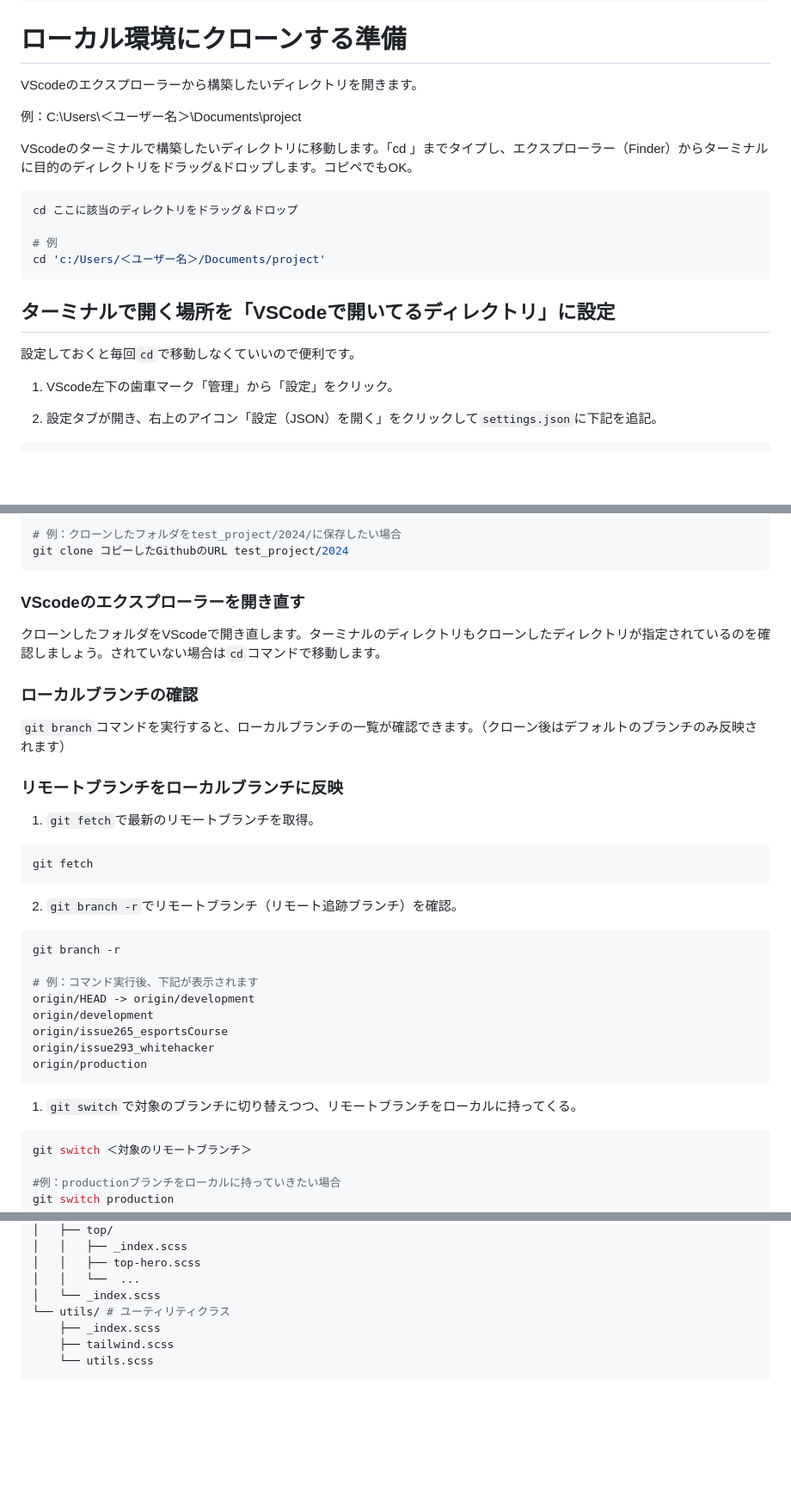
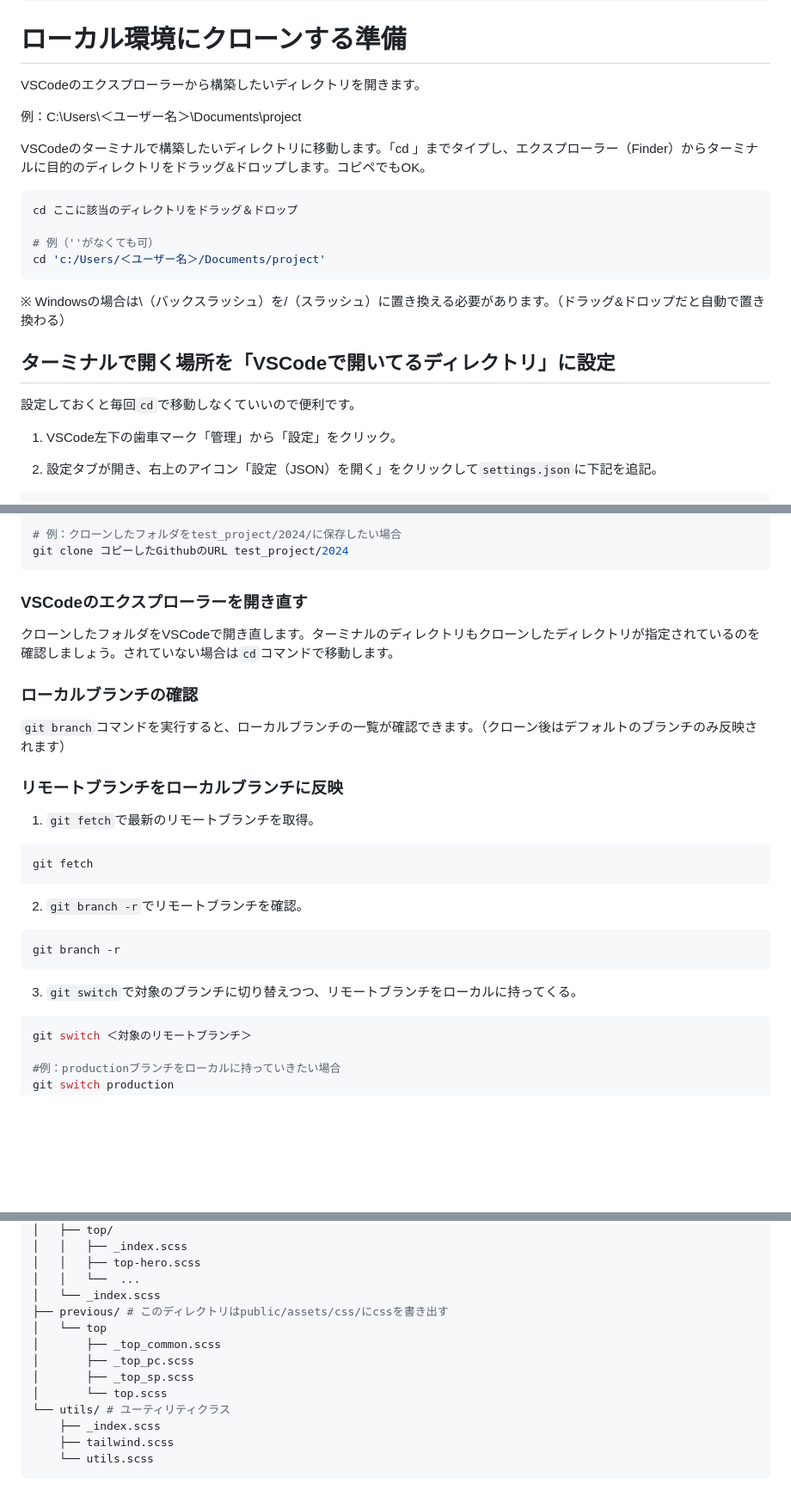
Before and after one commit to yomo-yohaku/vite-template-html, a Markdown page: README.md, 3 parts joined by grey strips. Shown at 86% size. Drawn GitHub-style; blank space fills up the shorter version.

````diff
--- a/README.md
+++ b/README.md
@@ -110,24 +110,25 @@ volta list all
 
 # ローカル環境にクローンする準備
 
-VScodeのエクスプローラーから構築したいディレクトリを開きます。
+VSCodeのエクスプローラーから構築したいディレクトリを開きます。
 
 例：C:\Users\＜ユーザー名＞\Documents\\project
 
-VScodeのターミナルで構築したいディレクトリに移動します。「cd 」までタイプし、エクスプローラー（Finder）からターミナルに目的のディレクトリをドラッグ&ドロップします。コピペでもOK。
+VSCodeのターミナルで構築したいディレクトリに移動します。「cd 」までタイプし、エクスプローラー（Finder）からターミナルに目的のディレクトリをドラッグ&ドロップします。コピペでもOK。
 
 ```bash
 cd ここに該当のディレクトリをドラッグ＆ドロップ
 
-# 例
+# 例（''がなくても可）
 cd 'c:/Users/＜ユーザー名＞/Documents/project'
 ```
+※ Windowsの場合は\（バックスラッシュ）を/（スラッシュ）に置き換える必要があります。（ドラッグ&ドロップだと自動で置き換わる）
 
 ## ターミナルで開く場所を「VSCodeで開いてるディレクトリ」に設定
 
 設定しておくと毎回`cd`で移動しなくていいので便利です。
 
-1. VScode左下の歯車マーク「管理」から「設定」をクリック。
+1. VSCode左下の歯車マーク「管理」から「設定」をクリック。
 
 2. 設定タブが開き、右上のアイコン「設定（JSON）を開く」をクリックして`settings.json`に下記を追記。
 
@@ -157,9 +158,9 @@ git clone コピーしたGithubのURL test_project
 git clone コピーしたGithubのURL test_project/2024
 ```
 
-### VScodeのエクスプローラーを開き直す
+### VSCodeのエクスプローラーを開き直す
 
-クローンしたフォルダをVScodeで開き直します。ターミナルのディレクトリもクローンしたディレクトリが指定されているのを確認しましょう。されていない場合は`cd`コマンドで移動します。
+クローンしたフォルダをVSCodeで開き直します。ターミナルのディレクトリもクローンしたディレクトリが指定されているのを確認しましょう。されていない場合は`cd`コマンドで移動します。
 
 ### ローカルブランチの確認
 
@@ -173,20 +174,13 @@ git clone コピーしたGithubのURL test_project/2024
 git fetch
 ```
 
-2. `git branch -r`でリモートブランチ（リモート追跡ブランチ）を確認。
+2. `git branch -r`でリモートブランチを確認。
 
 ```bash
 git branch -r
-
-# 例：コマンド実行後、下記が表示されます
-origin/HEAD -> origin/development
-origin/development
-origin/issue265_esportsCourse
-origin/issue293_whitehacker
-origin/production
 ```
 
-1. `git switch`で対象のブランチに切り替えつつ、リモートブランチをローカルに持ってくる。
+3. `git switch`で対象のブランチに切り替えつつ、リモートブランチをローカルに持ってくる。
 
 ```bash
 git switch ＜対象のリモートブランチ＞
@@ -417,6 +464,12 @@ src/assets/scss/
 │   │   ├── top-hero.scss
 │   │   └──  ...
 │   └── _index.scss
+├── previous/ # このディレクトリはpublic/assets/css/にcssを書き出す
+│   └── top
+│       ├── _top_common.scss
+│       ├── _top_pc.scss
+│       ├── _top_sp.scss
+│       └── top.scss
 └── utils/ # ユーティリティクラス
     ├── _index.scss
     ├── tailwind.scss
````
Also changed, not shown: other parts of README.md (+54 -1 lines).
